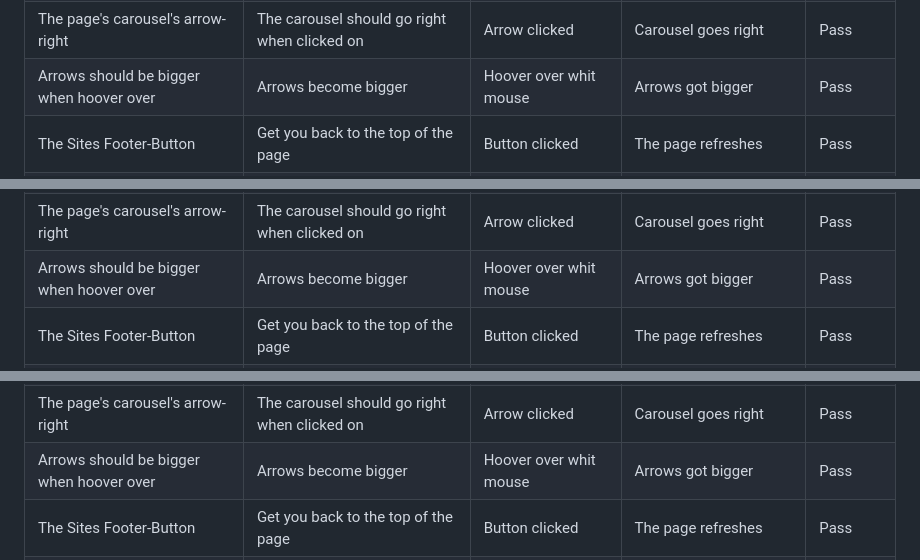
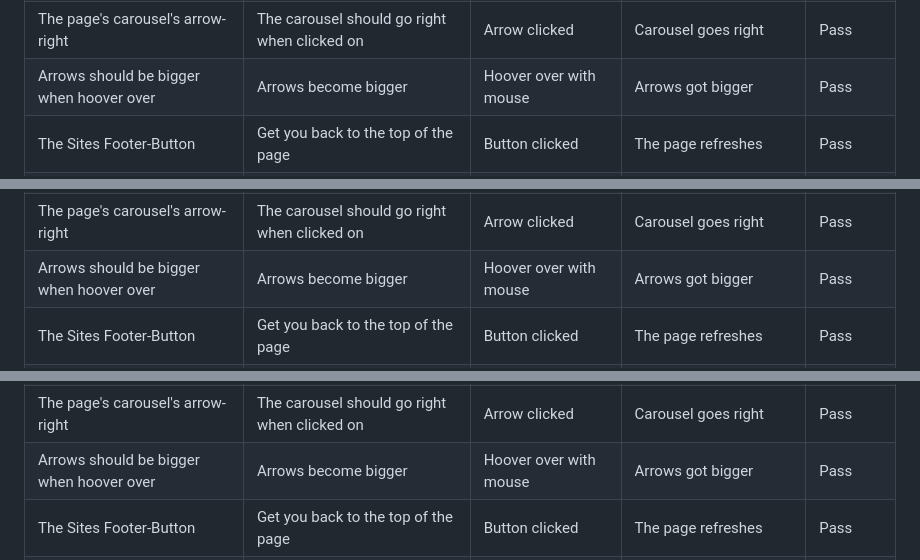
Before and after one commit to Johan-4P/Mysterious-Things, a Markdown page: TESTING.md, 3 parts joined by grey strips. Rendered like a GitHub page.

Commit message:
Change some spelling error's in testing page

```diff
--- a/TESTING.md
+++ b/TESTING.md
@@ -94,7 +94,7 @@ Additional testing was taken by friends and family on a variety of devices and s
 | The Sites Logo | Link directs the user back to the home page | Clicked title | Home page reloads | Pass |
 | The page's carousel's arrow-left| The carousel should go left when clicked on | Arrow clicked | Carousel goes left | Pass |
 | The page's carousel's arrow-right | The carousel should go right when clicked on | Arrow clicked | Carousel goes right | Pass |
-| Arrows should be bigger when hoover over | Arrows become bigger | Hoover over whit mouse | Arrows got bigger | Pass |
+| Arrows should be bigger when hoover over | Arrows become bigger | Hoover over with mouse | Arrows got bigger | Pass |
 | The Sites Footer-Button | Get you back to the top of the page | Button clicked | The page refreshes | Pass |
 | The Sites Footer Links | Open up a new page to the desired page | Link clicked | A new page opens to correct page | Pass |
 
@@ -105,7 +105,7 @@ Additional testing was taken by friends and family on a variety of devices and s
 | The Sites Logo | Link directs the user back to the home page | Clicked title | Home page reloads | Pass |
 | The page's carousel's arrow-left| The carousel should go left when clicked on | Arrow clicked | Carousel goes left | Pass |
 | The page's carousel's arrow-right | The carousel should go right when clicked on | Arrow clicked | Carousel goes right | Pass |
-| Arrows should be bigger when hoover over | Arrows become bigger | Hoover over whit mouse | Arrows got bigger | Pass |
+| Arrows should be bigger when hoover over | Arrows become bigger | Hoover over with mouse | Arrows got bigger | Pass |
 | The Sites Footer-Button | Get you back to the top of the page | Button clicked | The page refreshes | Pass |
 | The Sites Footer Links | Open up a new page to the desired page | Link clicked | A new page opens to correct page | Pass |
 
@@ -116,7 +116,7 @@ Additional testing was taken by friends and family on a variety of devices and s
 | The Sites Logo | Link directs the user back to the home page | Clicked title | Home page reloads | Pass |
 | The page's carousel's arrow-left| The carousel should go left when clicked on | Arrow clicked | Carousel goes left | Pass |
 | The page's carousel's arrow-right | The carousel should go right when clicked on | Arrow clicked | Carousel goes right | Pass |
-| Arrows should be bigger when hoover over | Arrows become bigger | Hoover over whit mouse | Arrows got bigger | Pass |
+| Arrows should be bigger when hoover over | Arrows become bigger | Hoover over with mouse | Arrows got bigger | Pass |
 | The Sites Footer-Button | Get you back to the top of the page | Button clicked | The page refreshes | Pass |
 | The Sites Footer Links | Open up a new page to the desired page | Link clicked | A new page opens to correct page | Pass |
 
```
